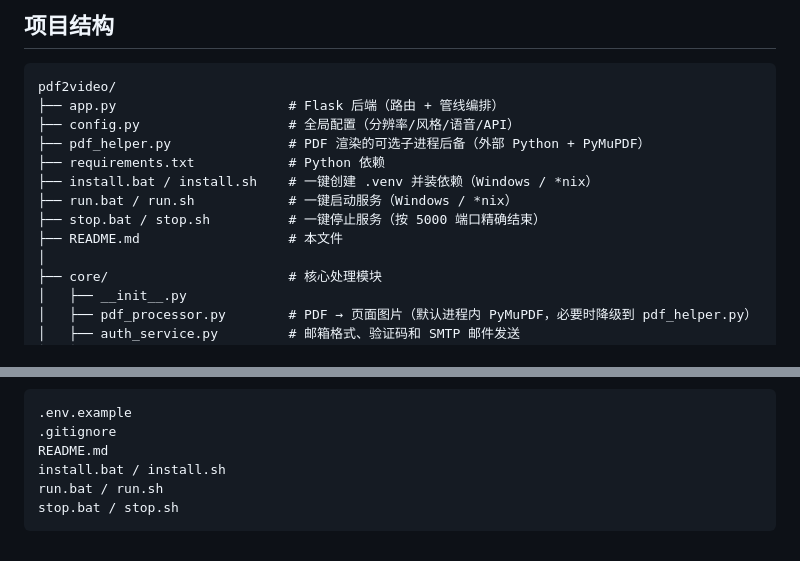
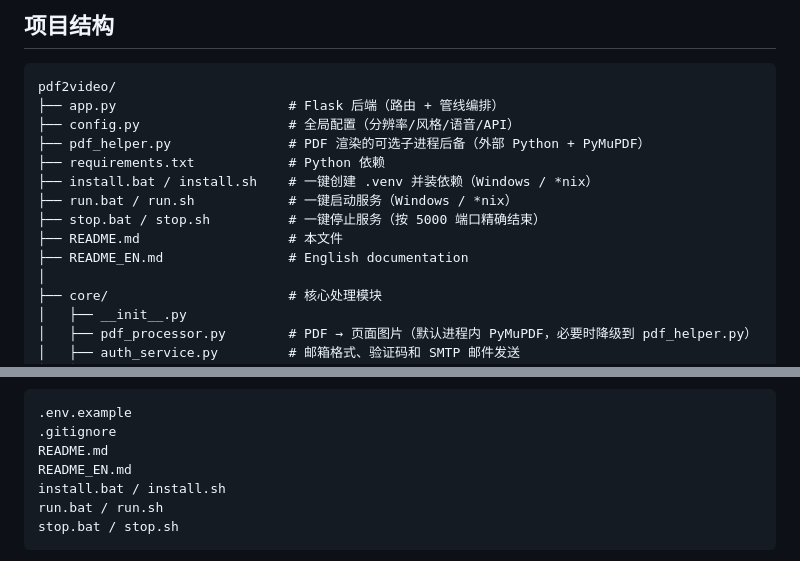
Before and after one commit to newshanghai2006/pdf2videoAI, a Markdown page: README.md, 2 parts joined by grey strips. Drawn GitHub-style.

Commit message:
Added English Readme.MD

```diff
--- a/README.md
+++ b/README.md
@@ -583,6 +585,7 @@ pdf2video/
 ├── run.bat / run.sh            # 一键启动服务（Windows / *nix）
 ├── stop.bat / stop.sh          # 一键停止服务（按 5000 端口精确结束）
 ├── README.md                   # 本文件
+├── README_EN.md                # English documentation
 │
 ├── core/                       # 核心处理模块
 │   ├── __init__.py
@@ -647,6 +650,7 @@ static/
 .env.example
 .gitignore
 README.md
+README_EN.md
 install.bat / install.sh
 run.bat / run.sh
 stop.bat / stop.sh
```
Also changed, not shown: other parts of README.md (+2 -0 lines), README_EN.md (added, +226 -0 lines).
